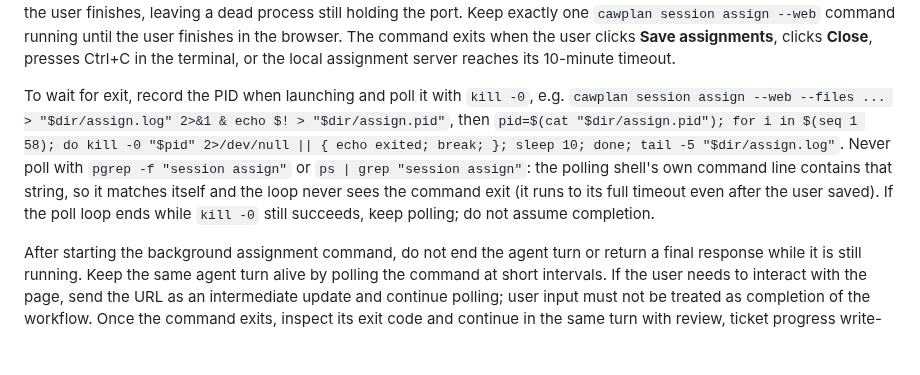
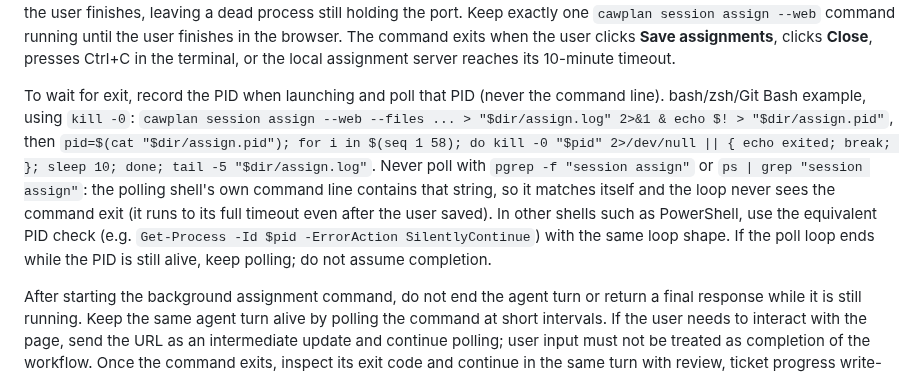
Before and after one commit to cawcut/skill-cawplan, a Markdown page: skills/cawplan-coding-commit/SKILL.md, the part around the change. Drawn GitHub-style; blank space fills up the shorter version.

Commit message:
[CWP-24035]docs(coding-commit): make assign polling example shell-neutral
Label the kill -0 loop as a bash/zsh/Git Bash example and point other
shells (PowerShell) at an equivalent PID check, so Windows agents are
not steered into bash-only syntax. The by-PID rule stays mandatory.

Co-Authored-By: Claude Sonnet 5.5 <noreply@anthropic.com>

```diff
--- a/skills/cawplan-coding-commit/SKILL.md
+++ b/skills/cawplan-coding-commit/SKILL.md
@@ -257,7 +257,7 @@ cawplan session assign --web --files <absolute-ai-daily-file-1> --files <absolut
 
 Run one command from the agent shell with every report file being processed, so the local assignment page opens automatically in the browser and all reports are handled together. Always start this command as a background/non-blocking shell task (e.g. Bash `run_in_background: true`), never as a plain foreground call — the command idles for up to 10 minutes waiting on browser input, and a foreground call left waiting can get suspended by the shell's job control before the user finishes, leaving a dead process still holding the port. Keep exactly one `cawplan session assign --web` command running until the user finishes in the browser. The command exits when the user clicks **Save assignments**, clicks **Close**, presses Ctrl+C in the terminal, or the local assignment server reaches its 10-minute timeout.
 
-To wait for exit, record the PID when launching and poll it with `kill -0`, e.g. `cawplan session assign --web --files ... > "$dir/assign.log" 2>&1 & echo $! > "$dir/assign.pid"`, then `pid=$(cat "$dir/assign.pid"); for i in $(seq 1 58); do kill -0 "$pid" 2>/dev/null || { echo exited; break; }; sleep 10; done; tail -5 "$dir/assign.log"`. Never poll with `pgrep -f "session assign"` or `ps | grep "session assign"`: the polling shell's own command line contains that string, so it matches itself and the loop never sees the command exit (it runs to its full timeout even after the user saved). If the poll loop ends while `kill -0` still succeeds, keep polling; do not assume completion.
+To wait for exit, record the PID when launching and poll that PID (never the command line). bash/zsh/Git Bash example, using `kill -0`: `cawplan session assign --web --files ... > "$dir/assign.log" 2>&1 & echo $! > "$dir/assign.pid"`, then `pid=$(cat "$dir/assign.pid"); for i in $(seq 1 58); do kill -0 "$pid" 2>/dev/null || { echo exited; break; }; sleep 10; done; tail -5 "$dir/assign.log"`. Never poll with `pgrep -f "session assign"` or `ps | grep "session assign"`: the polling shell's own command line contains that string, so it matches itself and the loop never sees the command exit (it runs to its full timeout even after the user saved). In other shells such as PowerShell, use the equivalent PID check (e.g. `Get-Process -Id $pid -ErrorAction SilentlyContinue`) with the same loop shape. If the poll loop ends while the PID is still alive, keep polling; do not assume completion.
 
 After starting the background assignment command, do not end the agent turn or return a final response while it is still running. Keep the same agent turn alive by polling the command at short intervals. If the user needs to interact with the page, send the URL as an intermediate update and continue polling; user input must not be treated as completion of the workflow. Once the command exits, inspect its exit code and continue in the same turn with review, ticket progress write-back, upload, and the current-month backfill check. Only end the turn after those steps finish, or after reporting a genuine assignment error. A background shell process does not itself wake a later agent turn, so merely returning the URL and ending the turn is invalid.
 
```
